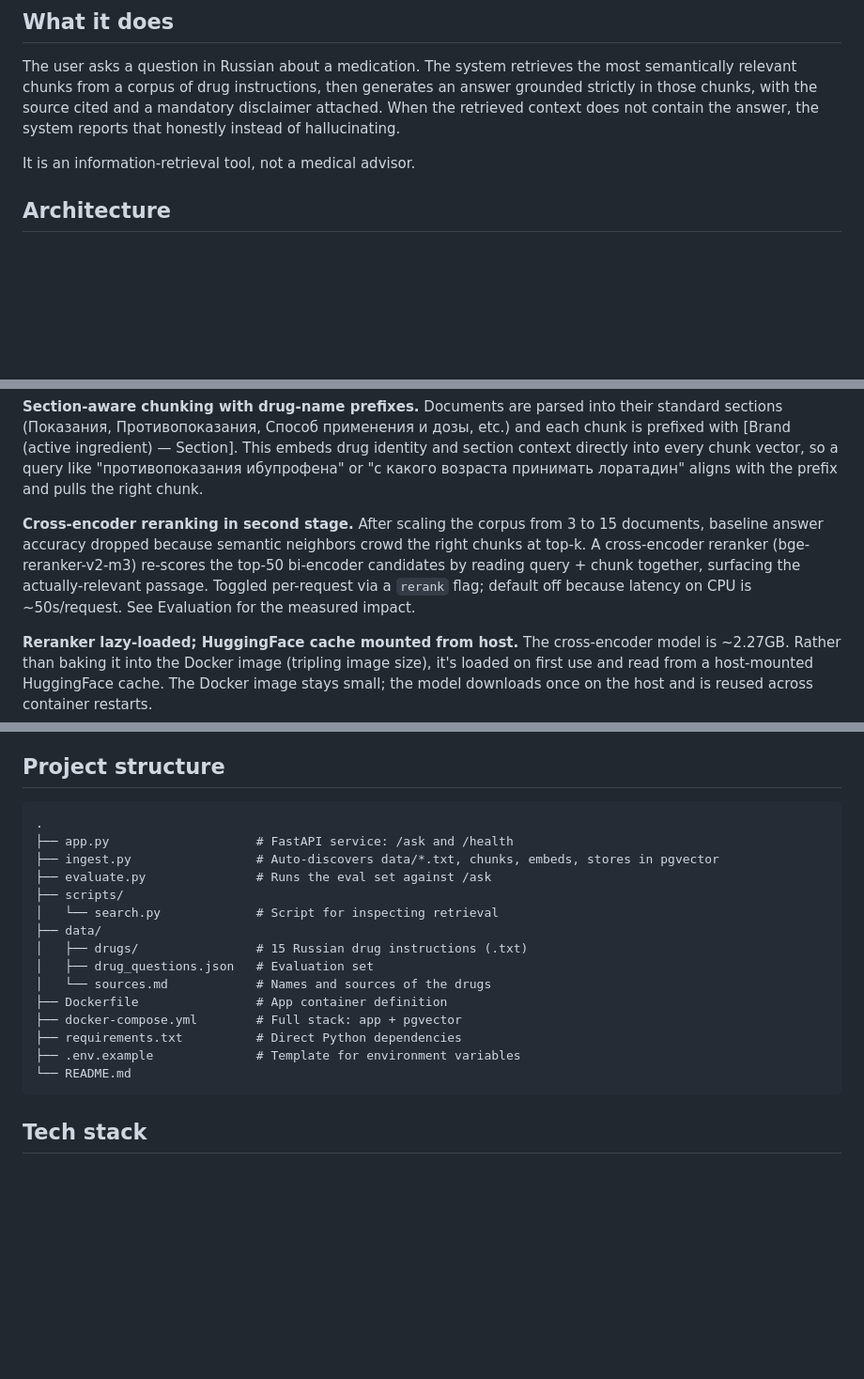
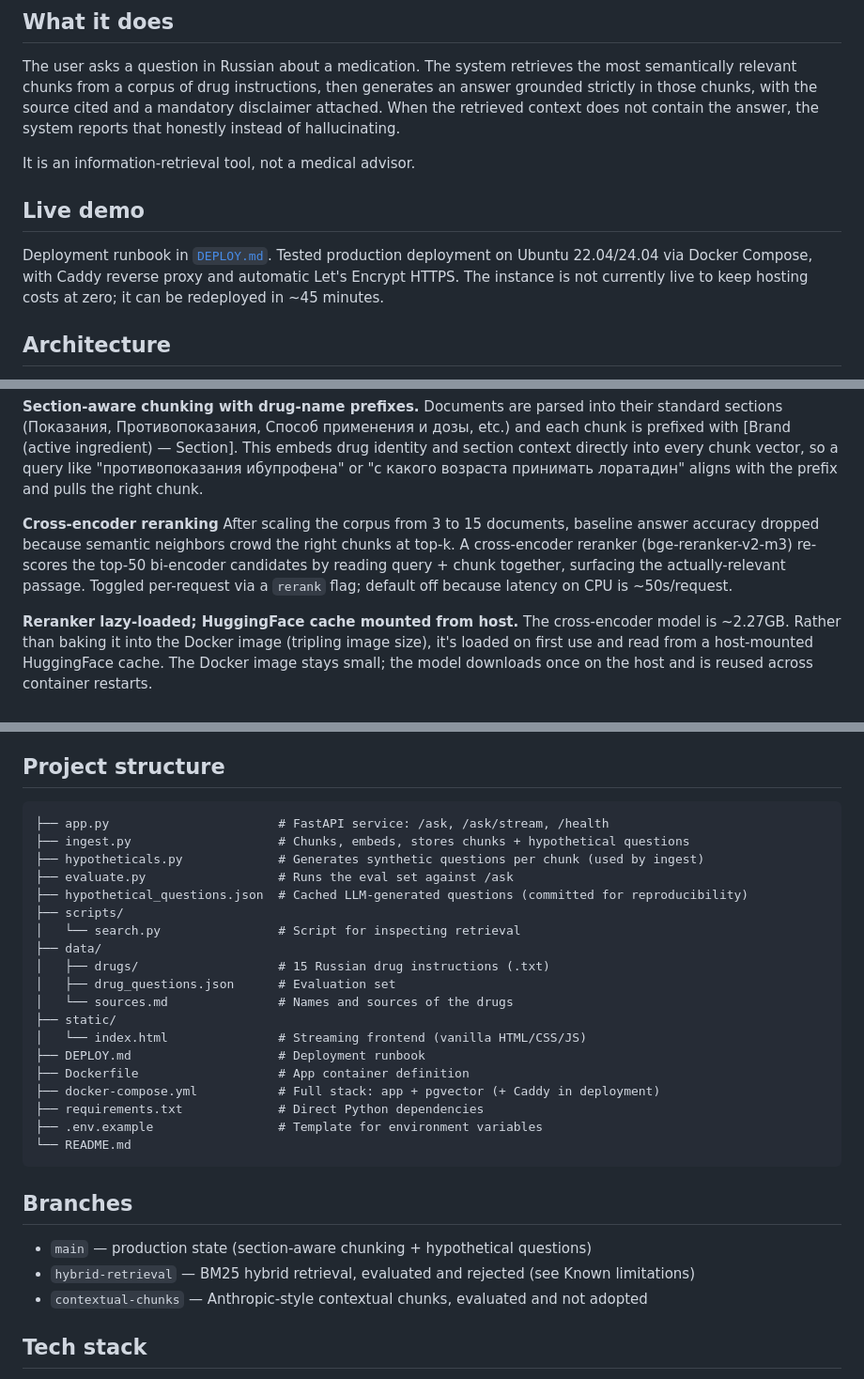
Before and after one commit to She1kh144/medical-rag, a Markdown page: README.md, 3 parts joined by grey strips. Shown at 94% size. GitHub-like rendering; blank space fills up the shorter version.

````diff
--- a/README.md
+++ b/README.md
@@ -7,6 +7,10 @@ A retrieval-augmented question-answering system over Russian-language drug instr
 The user asks a question in Russian about a medication. The system retrieves the most semantically relevant chunks from a corpus of drug instructions, then generates an answer grounded strictly in those chunks, with the source cited and a mandatory disclaimer attached. When the retrieved context does not contain the answer, the system reports that honestly instead of hallucinating.
 
 It is an information-retrieval tool, not a medical advisor.
+
+## Live demo
+
+Deployment runbook in [`DEPLOY.md`](DEPLOY.md). Tested production deployment on Ubuntu 22.04/24.04 via Docker Compose, with Caddy reverse proxy and automatic Let's Encrypt HTTPS. The instance is not currently live to keep hosting costs at zero; it can be redeployed in ~45 minutes.
 
 ## Architecture
 
@@ -56,7 +60,7 @@ cited answer + disclaimer
 
 **Section-aware chunking with drug-name prefixes.** Documents are parsed into their standard sections (Показания, Противопоказания, Способ применения и дозы, etc.) and each chunk is prefixed with [Brand (active ingredient) — Section]. This embeds drug identity and section context directly into every chunk vector, so a query like "противопоказания ибупрофена" or "с какого возраста принимать лоратадин" aligns with the prefix and pulls the right chunk.
 
-**Cross-encoder reranking in second stage.** After scaling the corpus from 3 to 15 documents, baseline answer accuracy dropped because semantic neighbors crowd the right chunks at top-k. A cross-encoder reranker (bge-reranker-v2-m3) re-scores the top-50 bi-encoder candidates by reading query + chunk together, surfacing the actually-relevant passage. Toggled per-request via a `rerank` flag; default off because latency on CPU is ~50s/request. See Evaluation for the measured impact.
+**Cross-encoder reranking** After scaling the corpus from 3 to 15 documents, baseline answer accuracy dropped because semantic neighbors crowd the right chunks at top-k. A cross-encoder reranker (bge-reranker-v2-m3) re-scores the top-50 bi-encoder candidates by reading query + chunk together, surfacing the actually-relevant passage. Toggled per-request via a `rerank` flag; default off because latency on CPU is ~50s/request.
 
 **Reranker lazy-loaded; HuggingFace cache mounted from host.** The cross-encoder model is ~2.27GB. Rather than baking it into the Docker image (tripling image size), it's loaded on first use and read from a host-mounted HuggingFace cache. The Docker image stays small; the model downloads once on the host and is reused across container restarts.
 
@@ -153,22 +164,32 @@ Note: the first rerank-enabled run on a clean host will download the cross-encod
 ## Project structure
 
 ```
-.
-├── app.py                    # FastAPI service: /ask and /health
-├── ingest.py                 # Auto-discovers data/*.txt, chunks, embeds, stores in pgvector
-├── evaluate.py               # Runs the eval set against /ask
+├── app.py                       # FastAPI service: /ask, /ask/stream, /health
+├── ingest.py                    # Chunks, embeds, stores chunks + hypothetical questions
+├── hypotheticals.py             # Generates synthetic questions per chunk (used by ingest)
+├── evaluate.py                  # Runs the eval set against /ask
+├── hypothetical_questions.json  # Cached LLM-generated questions (committed for reproducibility)
 ├── scripts/
-│   └── search.py             # Script for inspecting retrieval
+│   └── search.py                # Script for inspecting retrieval
 ├── data/
-│   ├── drugs/                # 15 Russian drug instructions (.txt)
-│   ├── drug_questions.json   # Evaluation set
-│   └── sources.md            # Names and sources of the drugs
-├── Dockerfile                # App container definition
-├── docker-compose.yml        # Full stack: app + pgvector
-├── requirements.txt          # Direct Python dependencies
-├── .env.example              # Template for environment variables
+│   ├── drugs/                   # 15 Russian drug instructions (.txt)
+│   ├── drug_questions.json      # Evaluation set
+│   └── sources.md               # Names and sources of the drugs
+├── static/
+│   └── index.html               # Streaming frontend (vanilla HTML/CSS/JS)
+├── DEPLOY.md                    # Deployment runbook
+├── Dockerfile                   # App container definition
+├── docker-compose.yml           # Full stack: app + pgvector (+ Caddy in deployment)
+├── requirements.txt             # Direct Python dependencies
+├── .env.example                 # Template for environment variables
 └── README.md
 ```
+
+## Branches
+
+- `main` — production state (section-aware chunking + hypothetical questions)
+- `hybrid-retrieval` — BM25 hybrid retrieval, evaluated and rejected (see Known limitations)
+- `contextual-chunks` — Anthropic-style contextual chunks, evaluated and not adopted
 
 ## Tech stack
 
````
Also changed, not shown: other parts of README.md (+23 -16 lines).
